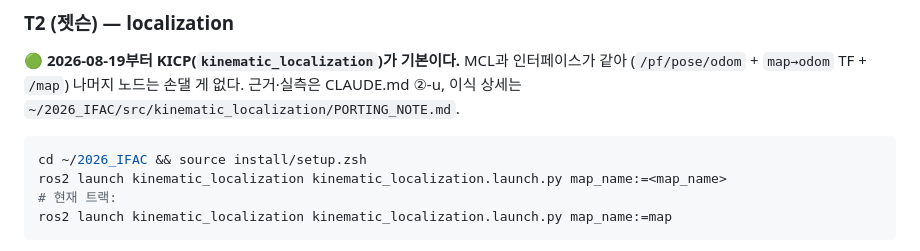
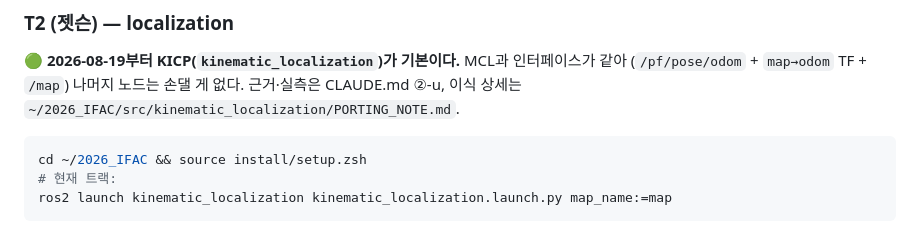
Before and after one commit to tenmeneat/F1-tenth_control, a Markdown page: LAUNCH_FULLSTACK.md, the part around the change. Rendered like a GitHub page.

Commit message:
sync: 08/19

````diff
--- a/LAUNCH_FULLSTACK.md
+++ b/LAUNCH_FULLSTACK.md
@@ -301,7 +301,6 @@ CLAUDE.md ②-u, 이식 상세는 `~/2026_IFAC/src/kinematic_localization/PORTIN
 
 ```bash
 cd ~/2026_IFAC && source install/setup.zsh
-ros2 launch kinematic_localization kinematic_localization.launch.py map_name:=<map_name>
 # 현재 트랙:
 ros2 launch kinematic_localization kinematic_localization.launch.py map_name:=map
 ```
````
